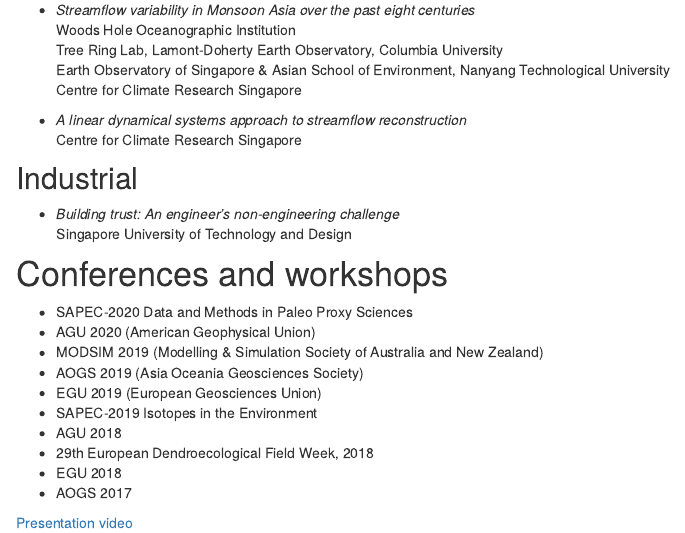
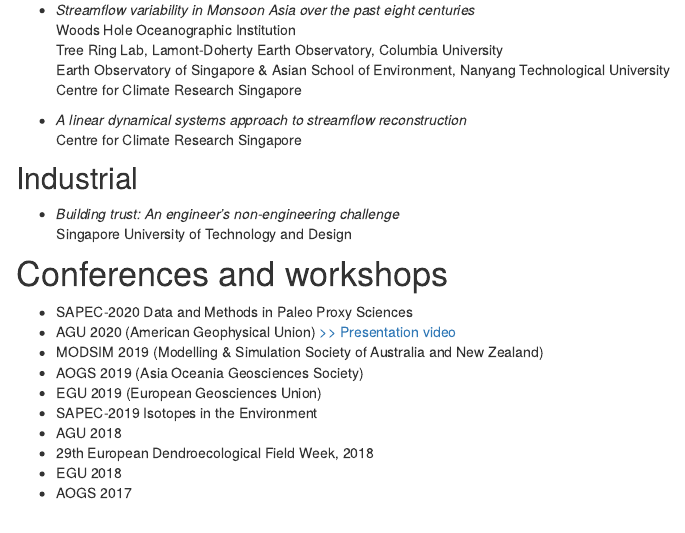
Before and after one commit to ntthung/ntthung.github.io, an R Markdown document (talks.Rmd): the page in a window 1100 px wide, from 230 px down. Rendered offline with R 4.5, knitr and Pandoc, with nearby package versions; drawn as R Markdown's standard HTML page in place of the format the file asks for.

Commit message:
Move talk link next to text, reserve aside for location later.

```diff
--- a/talks.Rmd
+++ b/talks.Rmd
@@ -23,7 +23,7 @@
 # Conferences and workshops
 
 -   SAPEC-2020 Data and Methods in Paleo Proxy Sciences
--   AGU 2020 (American Geophysical Union)
+-   AGU 2020 (American Geophysical Union) [>> Presentation video](https://www.dropbox.com/s/rloje2brbyn0isx/agu-2020-%20PP033-05-hung.mp4?dl=0)
 -   MODSIM 2019 (Modelling & Simulation Society of Australia and New Zealand)
 -   AOGS 2019 (Asia Oceania Geosciences Society)
 -   EGU 2019 (European Geosciences Union)
@@ -32,9 +32,3 @@
 -   29th European Dendroecological Field Week, 2018
 -   EGU 2018
 -   AOGS 2017
-
-<aside>
-
-[Presentation video](https://www.dropbox.com/s/rloje2brbyn0isx/agu-2020-%20PP033-05-hung.mp4?dl=0)
-
-</aside>
```
Also changed, not shown: 1 other file.
